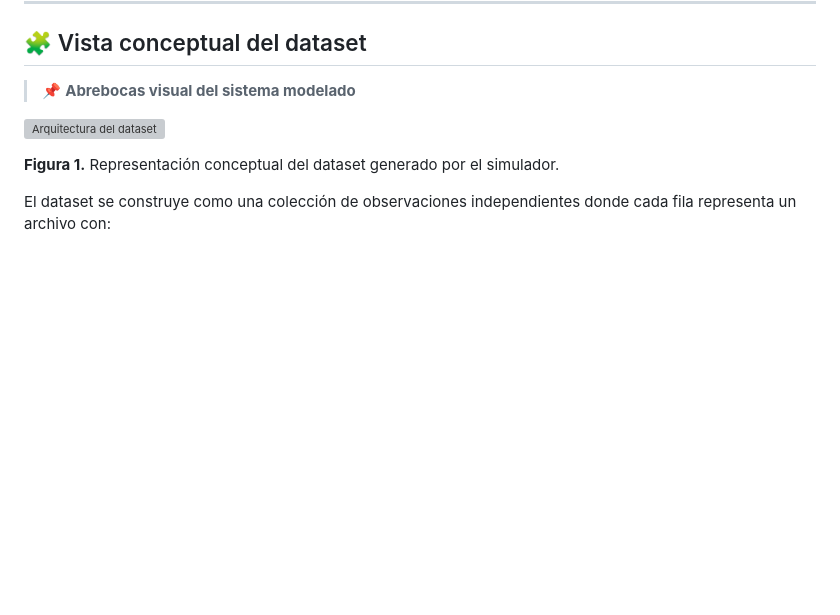
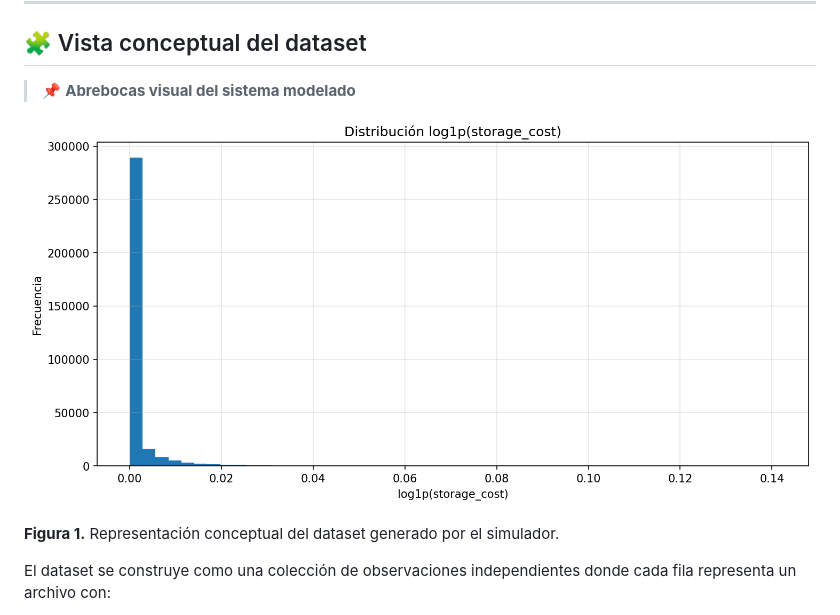
Before and after one commit to viejoedwinsierra/blob-storage-statistical-model, a Markdown page: docs/03_00_estructura_dataset.md, the part around the change. Rendered like a GitHub page; blank space fills up the shorter version; grey boxes are pictures that could not be loaded.

Commit message:
Update 03_00_estructura_dataset.md
imahegn ejemplo

```diff
--- a/docs/03_00_estructura_dataset.md
+++ b/docs/03_00_estructura_dataset.md
@@ -25,7 +25,7 @@ Este dataset representa el comportamiento de un sistema de almacenamiento tipo B
 
 > 📌 **Abrebocas visual del sistema modelado**
 
-![Arquitectura del dataset](../img/dataset_overview.png)
+![Arquitectura del dataset](../img/descriptive/storage_cost_log_histogram.png)
 
 **Figura 1.** Representación conceptual del dataset generado por el simulador.
 
```
